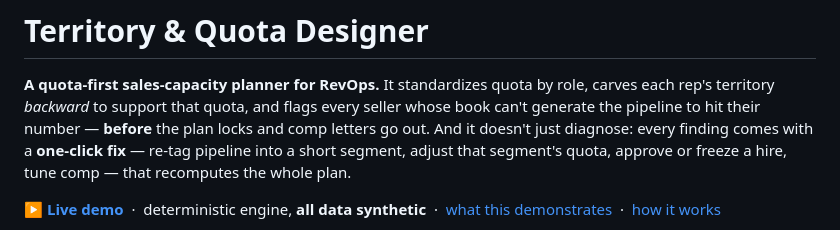
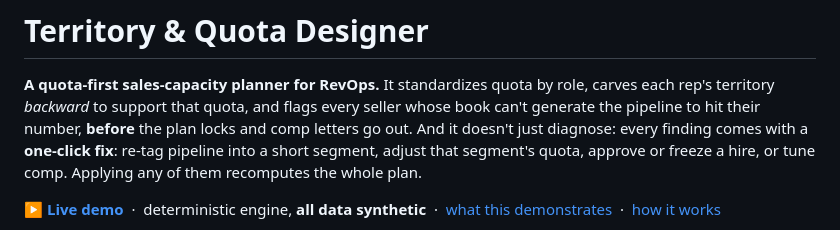
Before and after one commit to stephenjang-creator/territory_quota_designer, a Markdown page: README.md, the part around one of its changes. GitHub-like rendering.

```diff
--- a/README.md
+++ b/README.md
@@ -2,10 +2,11 @@
 
 **A quota-first sales-capacity planner for RevOps.** It standardizes quota by role,
 carves each rep's territory *backward* to support that quota, and flags every seller
-whose book can't generate the pipeline to hit their number — **before** the plan
+whose book can't generate the pipeline to hit their number, **before** the plan
 locks and comp letters go out. And it doesn't just diagnose: every finding comes with
-a **one-click fix** — re-tag pipeline into a short segment, adjust that segment's
-quota, approve or freeze a hire, tune comp — that recomputes the whole plan.
+a **one-click fix**: re-tag pipeline into a short segment, adjust that segment's
+quota, approve or freeze a hire, or tune comp. Applying any of them recomputes the
+whole plan.
 
 **[▶ Live demo](https://territory-quota-designer.onrender.com)** &nbsp;·&nbsp; deterministic engine, **all data synthetic** &nbsp;·&nbsp; [what this demonstrates](#what-this-demonstrates) &nbsp;·&nbsp; [how it works](#the-chain-quota-rules)
 
```
Also changed, not shown: other parts of README.md (+56 -56 lines).
